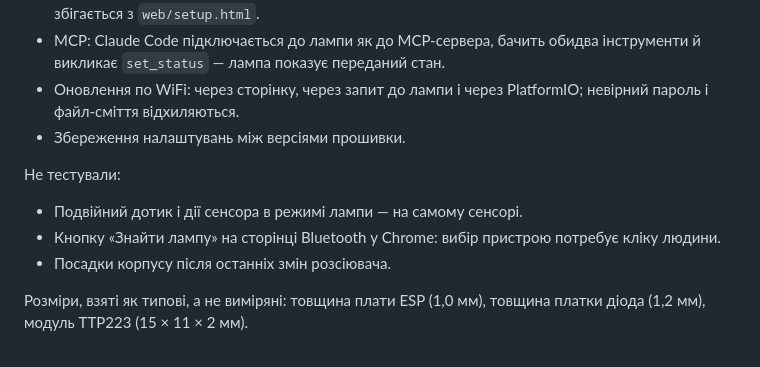
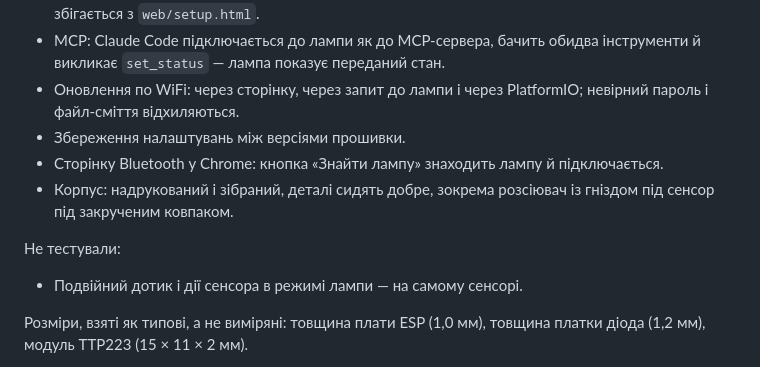
Before and after one commit to onelenyk/agentlight, a Markdown page: README.md, the part around the change. GitHub-like rendering.

Commit message:
Docs: case fit and Bluetooth setup page confirmed on the real device
Co-Authored-By: Claude Opus 5.5 (1M context) <noreply@anthropic.com>

```diff
--- a/README.md
+++ b/README.md
@@ -84,12 +84,12 @@ python3 -m venv .venv && .venv/bin/pip install -r case/requirements.txt
 - MCP: Claude Code підключається до лампи як до MCP-сервера, бачить обидва інструменти й викликає `set_status` — лампа показує переданий стан.
 - Оновлення по WiFi: через сторінку, через запит до лампи і через PlatformIO; невірний пароль і файл-сміття відхиляються.
 - Збереження налаштувань між версіями прошивки.
+- Сторінку Bluetooth у Chrome: кнопка «Знайти лампу» знаходить лампу й підключається.
+- Корпус: надрукований і зібраний, деталі сидять добре, зокрема розсіювач із гніздом під сенсор під закрученим ковпаком.
 
 Не тестували:
 
 - Подвійний дотик і дії сенсора в режимі лампи — на самому сенсорі.
-- Кнопку «Знайти лампу» на сторінці Bluetooth у Chrome: вибір пристрою потребує кліку людини.
-- Посадки корпусу після останніх змін розсіювача.
 
 Розміри, взяті як типові, а не виміряні: товщина плати ESP (1,0 мм), товщина платки діода (1,2 мм), модуль TTP223 (15 × 11 × 2 мм).
 
```
Also changed, not shown: docs/case.md (+2 -0 lines).
